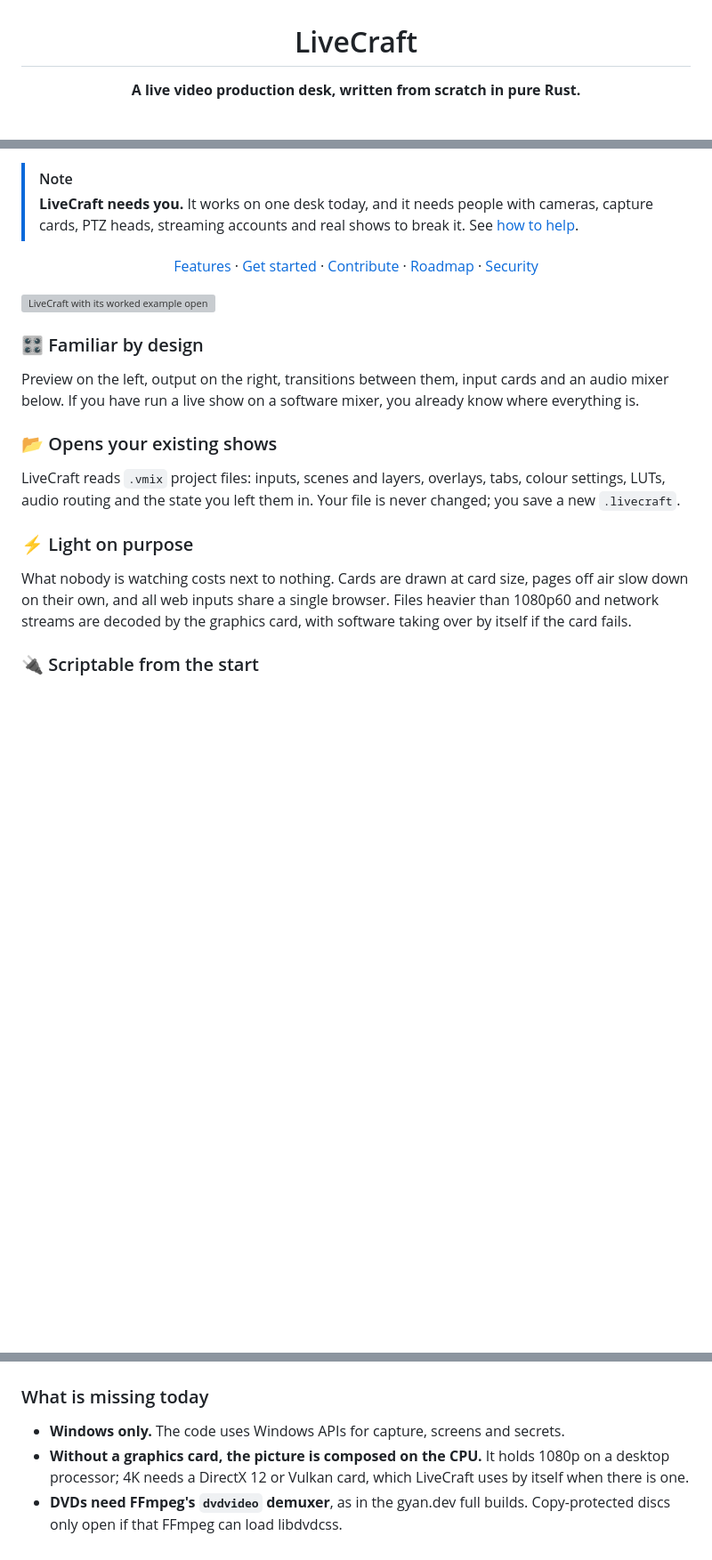
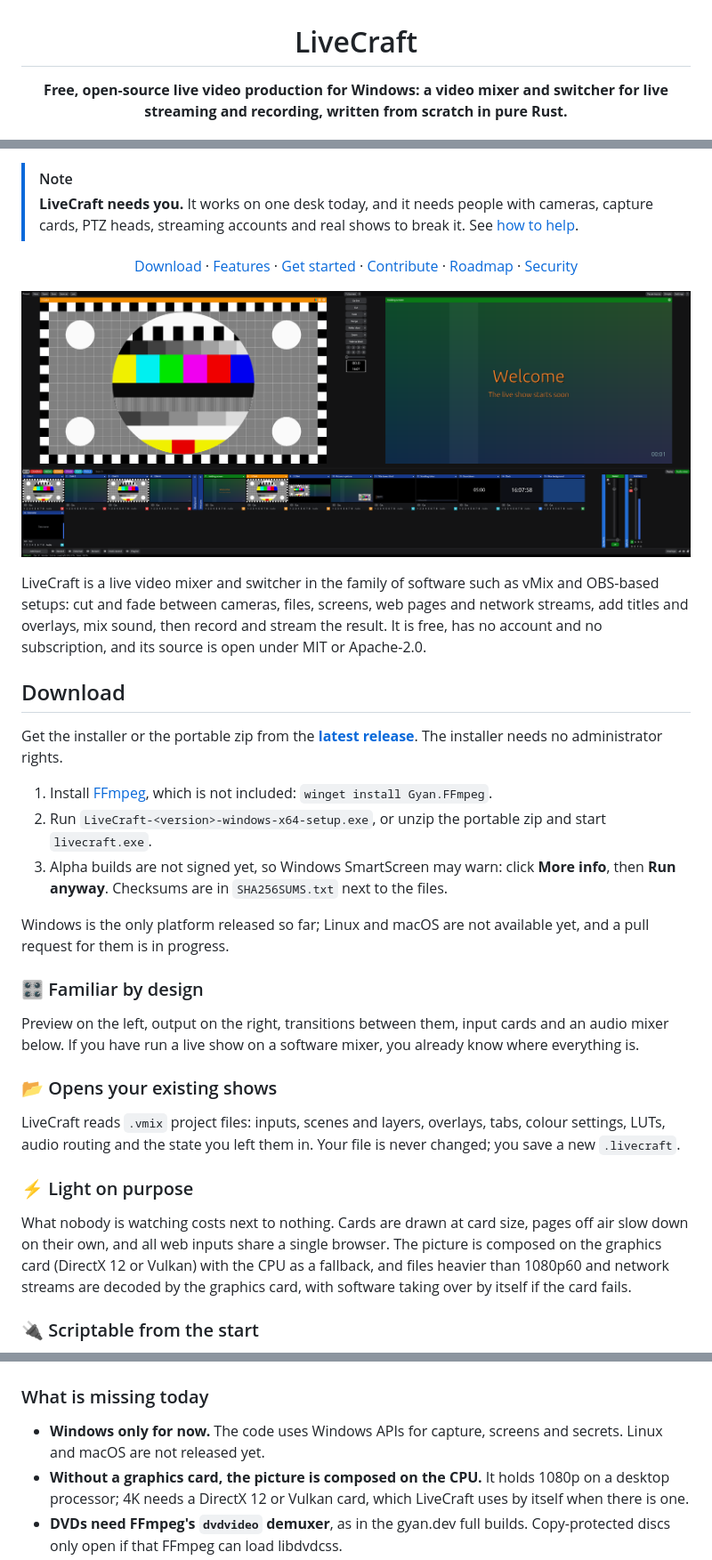
Before and after one commit to Wiibleyde/LiveCraft, a Markdown page: README.md, 3 parts joined by grey strips. Shown at 89% size. GitHub-like rendering; pictures changed too: docs/images/desk.png (added); blank space fills up the shorter version; grey boxes are pictures that could not be loaded.

Commit message:
docs: rework the README for new users and add a social preview
Claude-Session: https://claude.ai/code/session_01GxrCNFPPYgu4mGxLknRfCH

```diff
--- a/README.md
+++ b/README.md
@@ -1,5 +1,5 @@
 <h1 align="center">LiveCraft</h1>
 
-<p align="center"><strong>A live video production desk, written from scratch in pure Rust.</strong></p>
+<p align="center"><strong>Free, open-source live video production for Windows: a video mixer and switcher for live streaming and recording, written from scratch in pure Rust.</strong></p>
 
 <p align="center">
@@ -16,6 +17,7 @@
 > [how to help](#come-build-it-with-us).
 
 <p align="center">
+  <a href="#download">Download</a> ·
   <a href="#features">Features</a> ·
   <a href="#get-started">Get started</a> ·
   <a href="#come-build-it-with-us">Contribute</a> ·
@@ -23,7 +25,26 @@
   <a href="SECURITY.md">Security</a>
 </p>
 
-![LiveCraft with its worked example open](docs/screenshot.png)
+![LiveCraft, an open-source live video production desk: preview, program, input cards and audio mixer](docs/images/desk.png)
+
+LiveCraft is a live video mixer and switcher in the family of software such as vMix and OBS-based
+setups: cut and fade between cameras, files, screens, web pages and network streams, add titles and
+overlays, mix sound, then record and stream the result. It is free, has no account and no
+subscription, and its source is open under MIT or Apache-2.0.
+
+## Download
+
+Get the installer or the portable zip from the
+**[latest release](https://github.com/Wiibleyde/LiveCraft/releases/latest)**. The installer needs no
+administrator rights.
+
+1. Install [FFmpeg](https://ffmpeg.org), which is not included: `winget install Gyan.FFmpeg`.
+2. Run `LiveCraft-<version>-windows-x64-setup.exe`, or unzip the portable zip and start `livecraft.exe`.
+3. Alpha builds are not signed yet, so Windows SmartScreen may warn: click **More info**, then
+   **Run anyway**. Checksums are in `SHA256SUMS.txt` next to the files.
+
+Windows is the only platform released so far; Linux and macOS are not available yet, and a pull
+request for them is in progress.
 
 ### 🎛️ Familiar by design
 
@@ -38,8 +59,9 @@ audio routing and the state you left them in. Your file is never changed; you sa
 ### ⚡ Light on purpose
 
 What nobody is watching costs next to nothing. Cards are drawn at card size, pages off air slow down
-on their own, and all web inputs share a single browser. Files heavier than 1080p60 and network
-streams are decoded by the graphics card, with software taking over by itself if the card fails.
+on their own, and all web inputs share a single browser. The picture is composed on the graphics card
+(DirectX 12 or Vulkan) with the CPU as a fallback, and files heavier than 1080p60 and network streams
+are decoded by the graphics card, with software taking over by itself if the card fails.
 
 ### 🔌 Scriptable from the start
 
@@ -121,7 +153,8 @@ livecraft --lang en                       # start in English (or fr), and keep t
 
 ### What is missing today
 
-- **Windows only.** The code uses Windows APIs for capture, screens and secrets.
+- **Windows only for now.** The code uses Windows APIs for capture, screens and secrets. Linux and
+  macOS are not released yet.
 - **Without a graphics card, the picture is composed on the CPU.** It holds 1080p on a desktop processor;
   4K needs a DirectX 12 or Vulkan card, which LiveCraft uses by itself when there is one.
 - **DVDs need FFmpeg's `dvdvideo` demuxer**, as in the gyan.dev full builds. Copy-protected discs only
```
Also changed, not shown: other parts of README.md (+14 -3 lines), docs/images/social-preview.png (added), 1 other file.
